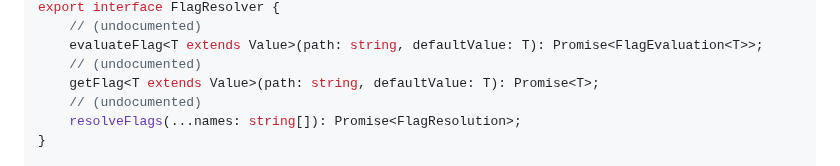
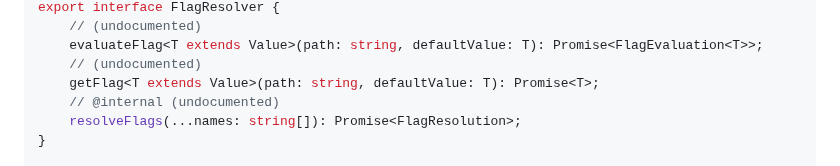
Before and after one commit to spotify/confidence-sdk-js, a Markdown page: api/sdk.api.md, the part around the change. Drawn GitHub-style.

Commit message:
fixup! fix: some breaking tests

```diff
--- a/api/sdk.api.md
+++ b/api/sdk.api.md
@@ -163,7 +163,7 @@ export interface FlagResolver {
     evaluateFlag<T extends Value>(path: string, defaultValue: T): Promise<FlagEvaluation<T>>;
     // (undocumented)
     getFlag<T extends Value>(path: string, defaultValue: T): Promise<T>;
-    // (undocumented)
+    // @internal (undocumented)
     resolveFlags(...names: string[]): Promise<FlagResolution>;
 }
 
```
